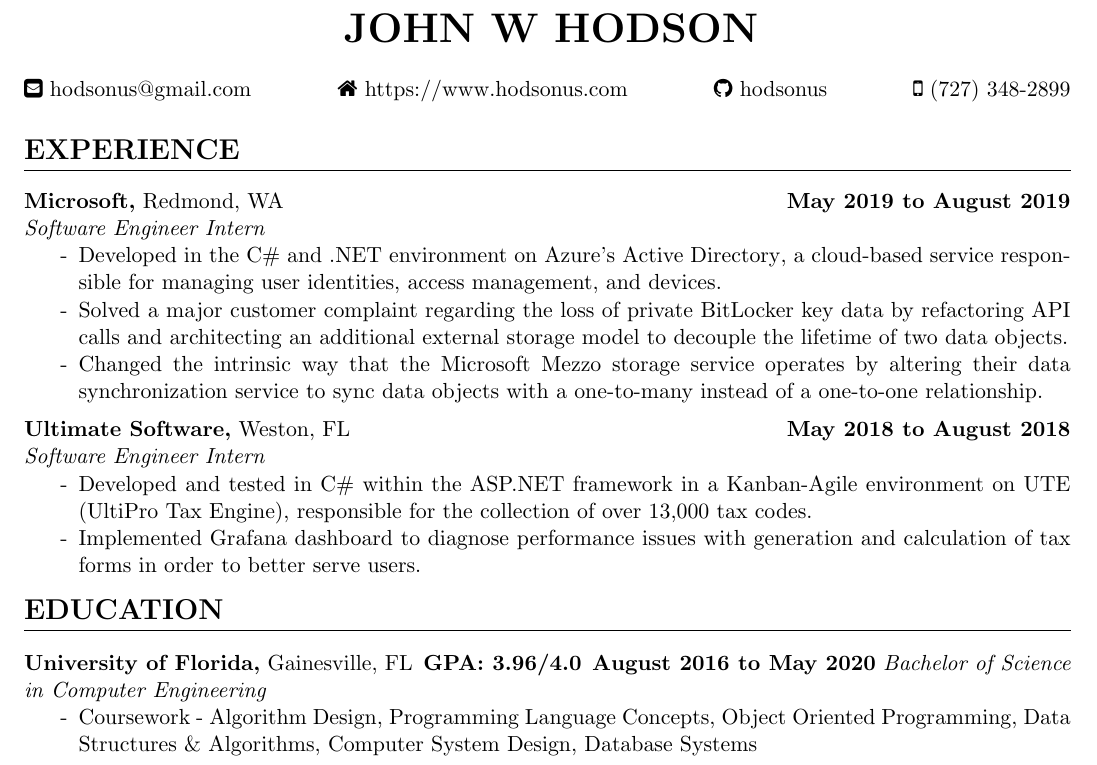
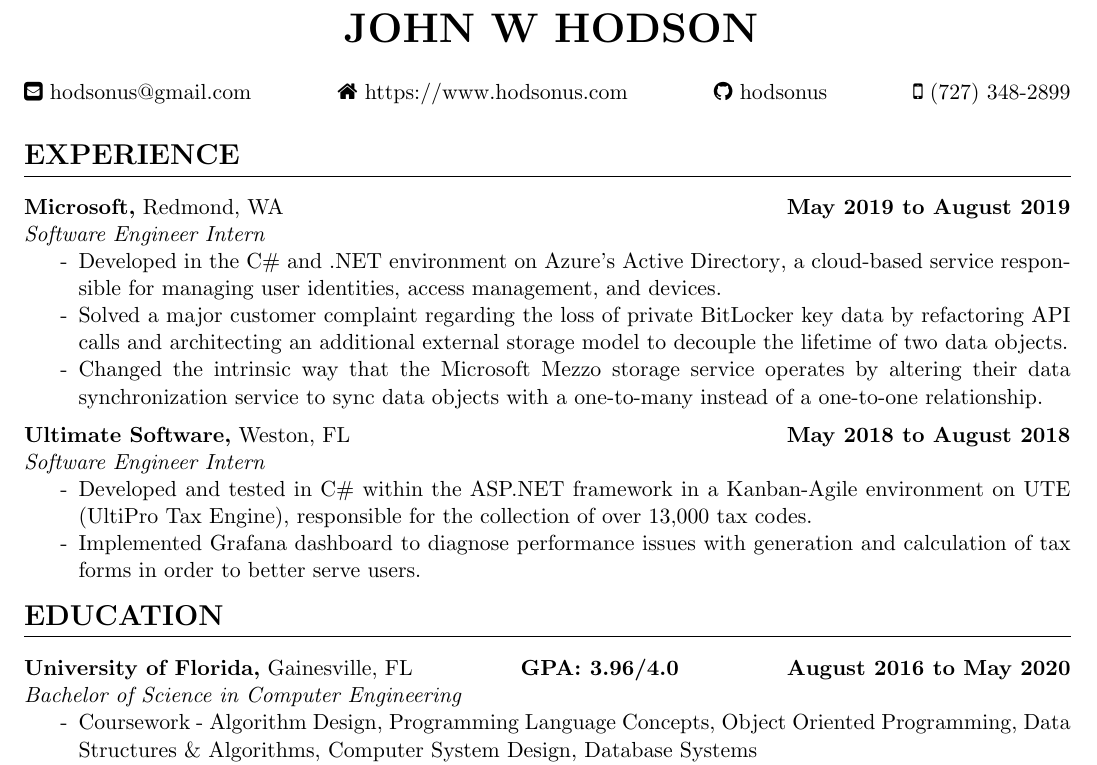
Before and after one commit to hodsonus/john-hodson-resume, a LaTeX CV (john-hodson-resume.tex): part of the page, cut so that both start at the same text. The pictures show the PDF file john-hodson-resume.pdf that the author committed with the source.

Commit message:
fix underfull hbox error

```diff
--- a/john-hodson-resume.tex
+++ b/john-hodson-resume.tex
@@ -5,6 +5,7 @@
 \newcommand*{\sectiondir}{sections/}
 \newcommand*{\sectionheaderspace}{\vspace{.40cm}}
 \newcommand*{\subsectionspace}{\vspace{.20cm}}
+\newcommand*{\headerspace}{\vspace{.05cm}}
 
 % Packages used to compile document
 \usepackage{titlesec}
@@ -25,6 +26,7 @@
 
 	% Primary heading
 	\noindent\centerline{ \huge\textbf{JOHN W HODSON}}\\
+	\headerspace
 
 	% Subheading with contact information
 	\noindent
@@ -32,6 +34,7 @@
 	\faHome \space \href{https://www.hodsonus.com}{https://www.hodsonus.com} \hspace*{\fill}
 	\faGithub \space \href{https://github.com/hodsonus}{hodsonus} \hspace*{\fill}
 	\faMobilePhone \space (727) 348-2899\\
+	\headerspace
 
 	% Import each section
 	\import{\sectiondir}{experience.tex}
```
Also changed, not shown: sections/skills.tex (+1 -0 lines), Makefile, john-hodson-resume.pdf.
